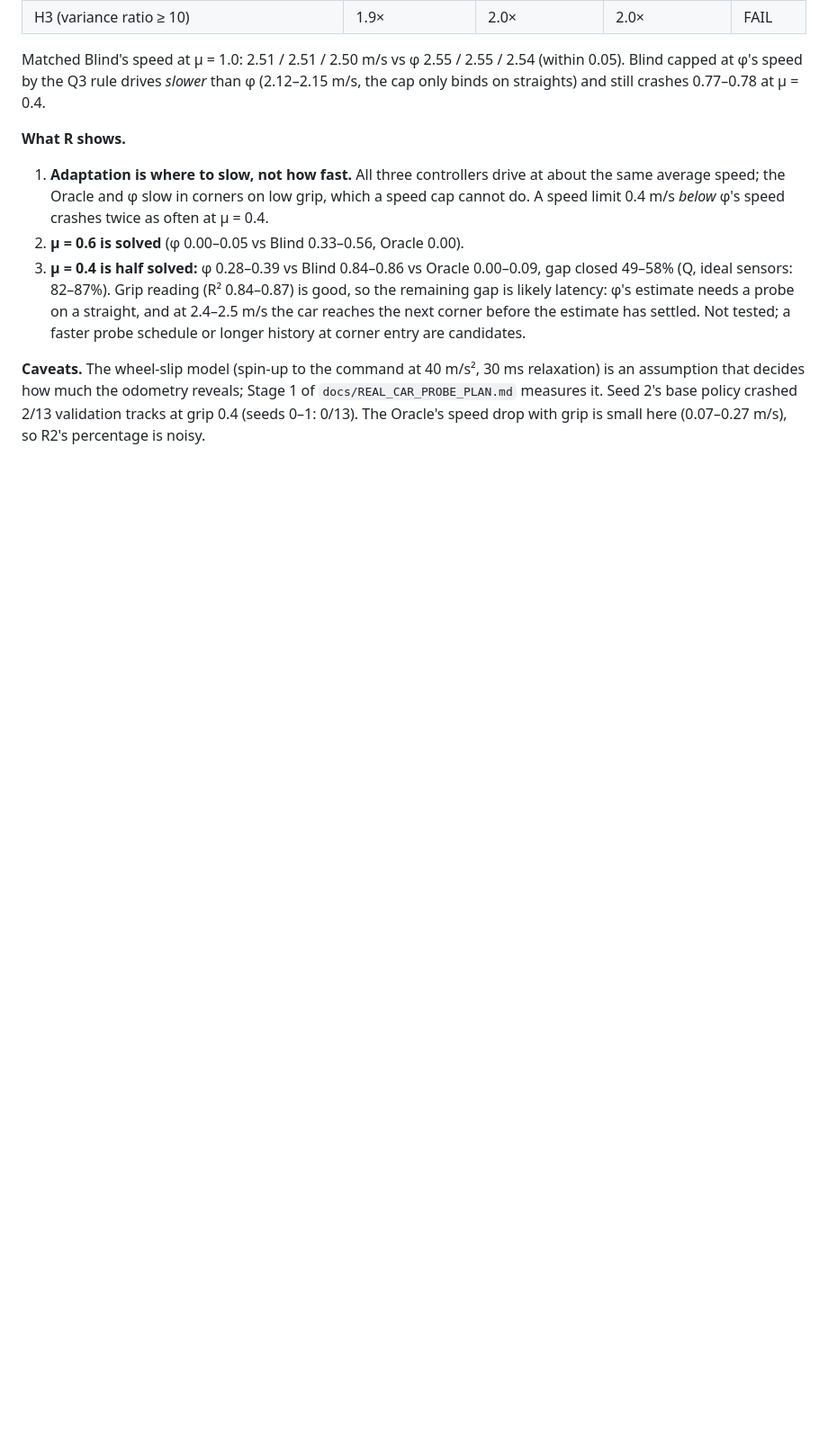
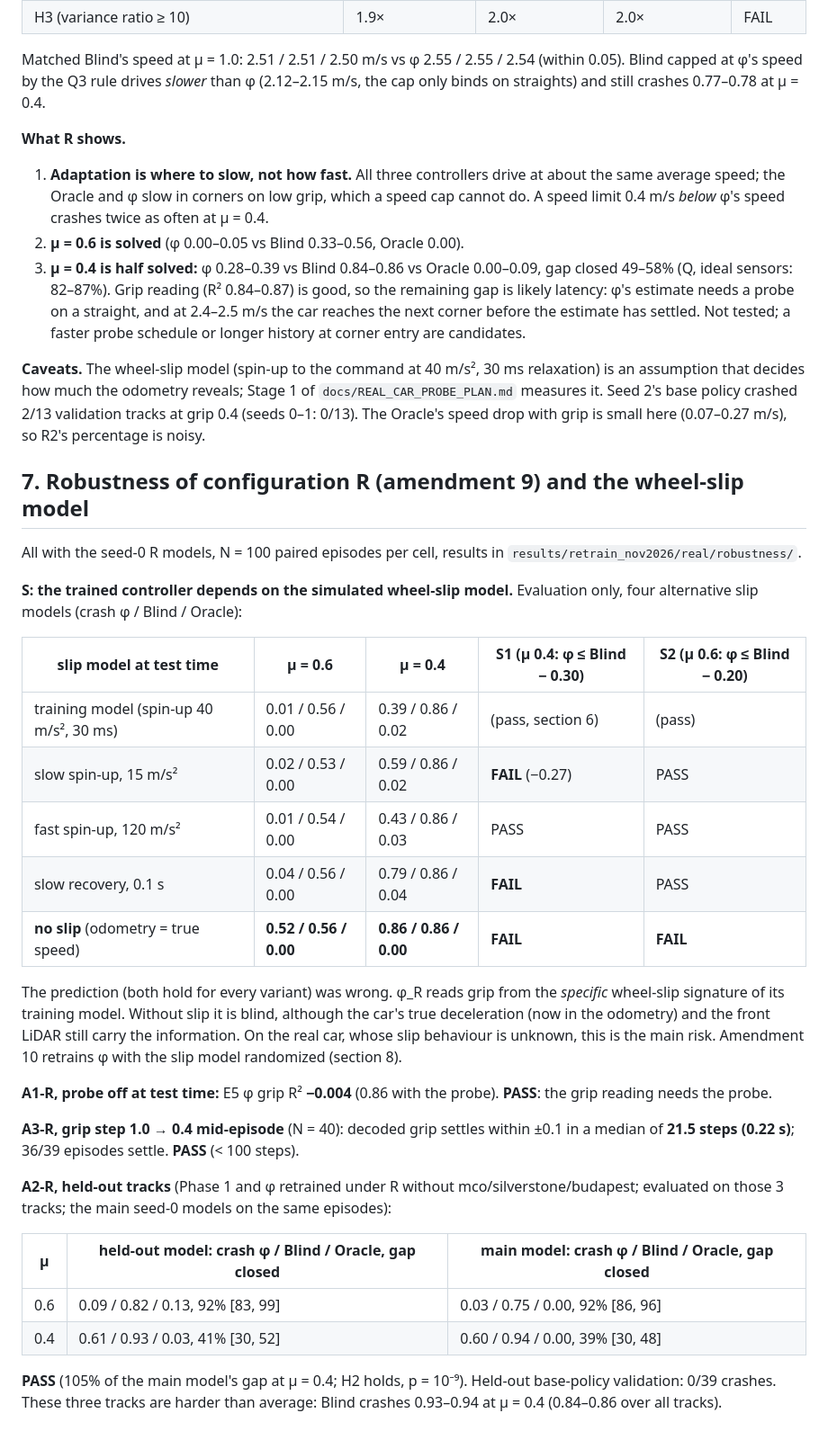
Before and after one commit to hawaii-nc/f1tenth-rma, a Markdown page: docs/RESULTS_NOV2026.md, the part around the change. Shown at 90% size. Rendered like a GitHub page; blank space fills up the shorter version.

Commit message:
RESULTS: section 7 - amendment 9 (slip sensitivity fails for 3 of 4 variants; probe-off, grip-step and held-out tracks pass)

```diff
--- a/docs/RESULTS_NOV2026.md
+++ b/docs/RESULTS_NOV2026.md
@@ -346,3 +346,32 @@ Matched Blind's speed at μ = 1.0: 2.51 / 2.51 / 2.50 m/s vs φ 2.55 / 2.55 / 2.
 3. **μ = 0.4 is half solved:** φ 0.28–0.39 vs Blind 0.84–0.86 vs Oracle 0.00–0.09, gap closed 49–58% (Q, ideal sensors: 82–87%). Grip reading (R² 0.84–0.87) is good, so the remaining gap is likely latency: φ's estimate needs a probe on a straight, and at 2.4–2.5 m/s the car reaches the next corner before the estimate has settled. Not tested; a faster probe schedule or longer history at corner entry are candidates.
 
 **Caveats.** The wheel-slip model (spin-up to the command at 40 m/s², 30 ms relaxation) is an assumption that decides how much the odometry reveals; Stage 1 of `docs/REAL_CAR_PROBE_PLAN.md` measures it. Seed 2's base policy crashed 2/13 validation tracks at grip 0.4 (seeds 0–1: 0/13). The Oracle's speed drop with grip is small here (0.07–0.27 m/s), so R2's percentage is noisy.
+
+## 7. Robustness of configuration R (amendment 9) and the wheel-slip model
+
+All with the seed-0 R models, N = 100 paired episodes per cell, results in `results/retrain_nov2026/real/robustness/`.
+
+**S: the trained controller depends on the simulated wheel-slip model.** Evaluation only, four alternative slip models (crash φ / Blind / Oracle):
+
+| slip model at test time | μ = 0.6 | μ = 0.4 | S1 (μ 0.4: φ ≤ Blind − 0.30) | S2 (μ 0.6: φ ≤ Blind − 0.20) |
+|---|---|---|---|---|
+| training model (spin-up 40 m/s², 30 ms) | 0.01 / 0.56 / 0.00 | 0.39 / 0.86 / 0.02 | (pass, section 6) | (pass) |
+| slow spin-up, 15 m/s² | 0.02 / 0.53 / 0.00 | 0.59 / 0.86 / 0.02 | **FAIL** (−0.27) | PASS |
+| fast spin-up, 120 m/s² | 0.01 / 0.54 / 0.00 | 0.43 / 0.86 / 0.03 | PASS | PASS |
+| slow recovery, 0.1 s | 0.04 / 0.56 / 0.00 | 0.79 / 0.86 / 0.04 | **FAIL** | PASS |
+| **no slip** (odometry = true speed) | **0.52 / 0.56 / 0.00** | **0.86 / 0.86 / 0.00** | **FAIL** | **FAIL** |
+
+The prediction (both hold for every variant) was wrong. φ_R reads grip from the *specific* wheel-slip signature of its training model. Without slip it is blind, although the car's true deceleration (now in the odometry) and the front LiDAR still carry the information. On the real car, whose slip behaviour is unknown, this is the main risk. Amendment 10 retrains φ with the slip model randomized (section 8).
+
+**A1-R, probe off at test time:** E5 φ grip R² **−0.004** (0.86 with the probe). **PASS**: the grip reading needs the probe.
+
+**A3-R, grip step 1.0 → 0.4 mid-episode** (N = 40): decoded grip settles within ±0.1 in a median of **21.5 steps (0.22 s)**; 36/39 episodes settle. **PASS** (< 100 steps).
+
+**A2-R, held-out tracks** (Phase 1 and φ retrained under R without mco/silverstone/budapest; evaluated on those 3 tracks; the main seed-0 models on the same episodes):
+
+| μ | held-out model: crash φ / Blind / Oracle, gap closed | main model: crash φ / Blind / Oracle, gap closed |
+|---|---|---|
+| 0.6 | 0.09 / 0.82 / 0.13, 92% [83, 99] | 0.03 / 0.75 / 0.00, 92% [86, 96] |
+| 0.4 | 0.61 / 0.93 / 0.03, 41% [30, 52] | 0.60 / 0.94 / 0.00, 39% [30, 48] |
+
+**PASS** (105% of the main model's gap at μ = 0.4; H2 holds, p = 10⁻⁹). Held-out base-policy validation: 0/39 crashes. These three tracks are harder than average: Blind crashes 0.93–0.94 at μ = 0.4 (0.84–0.86 over all tracks).
```
